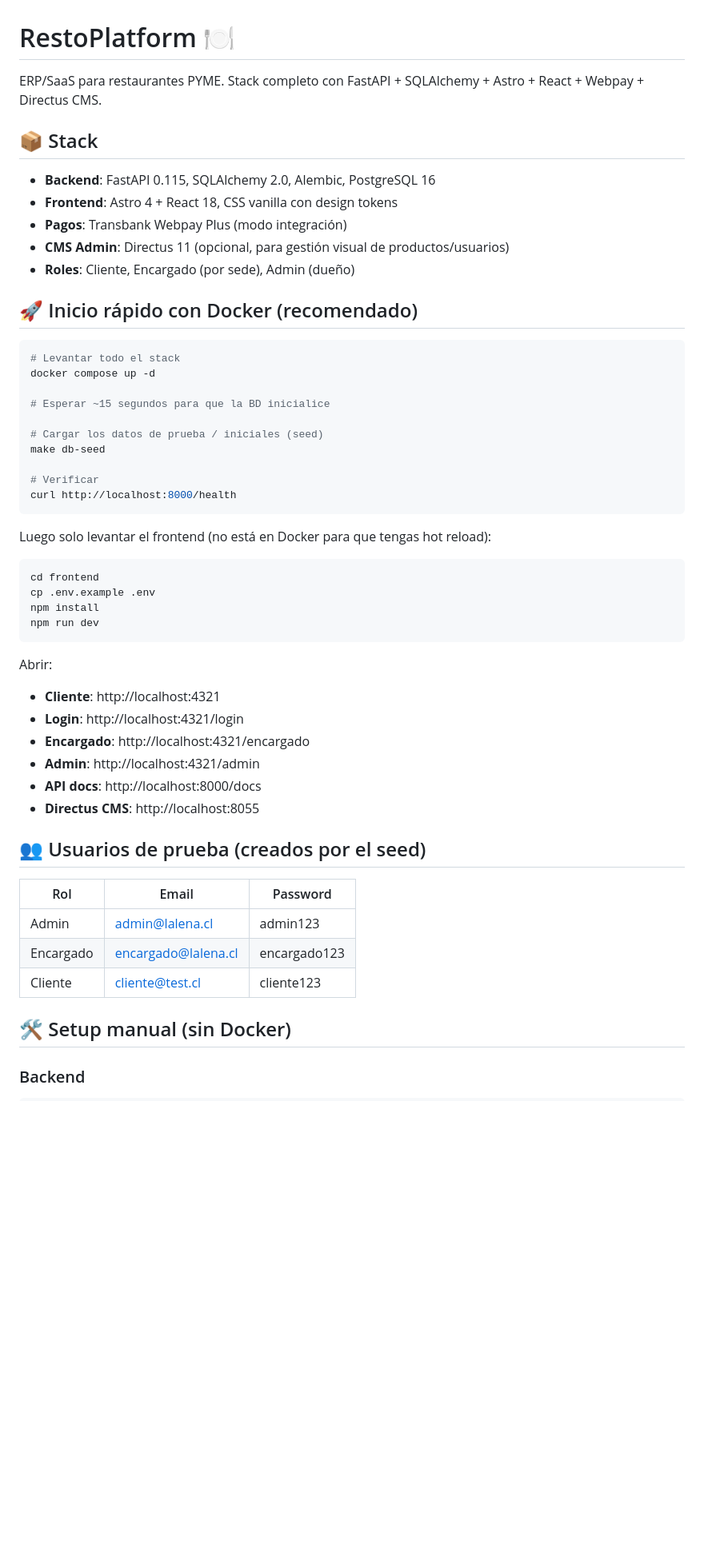
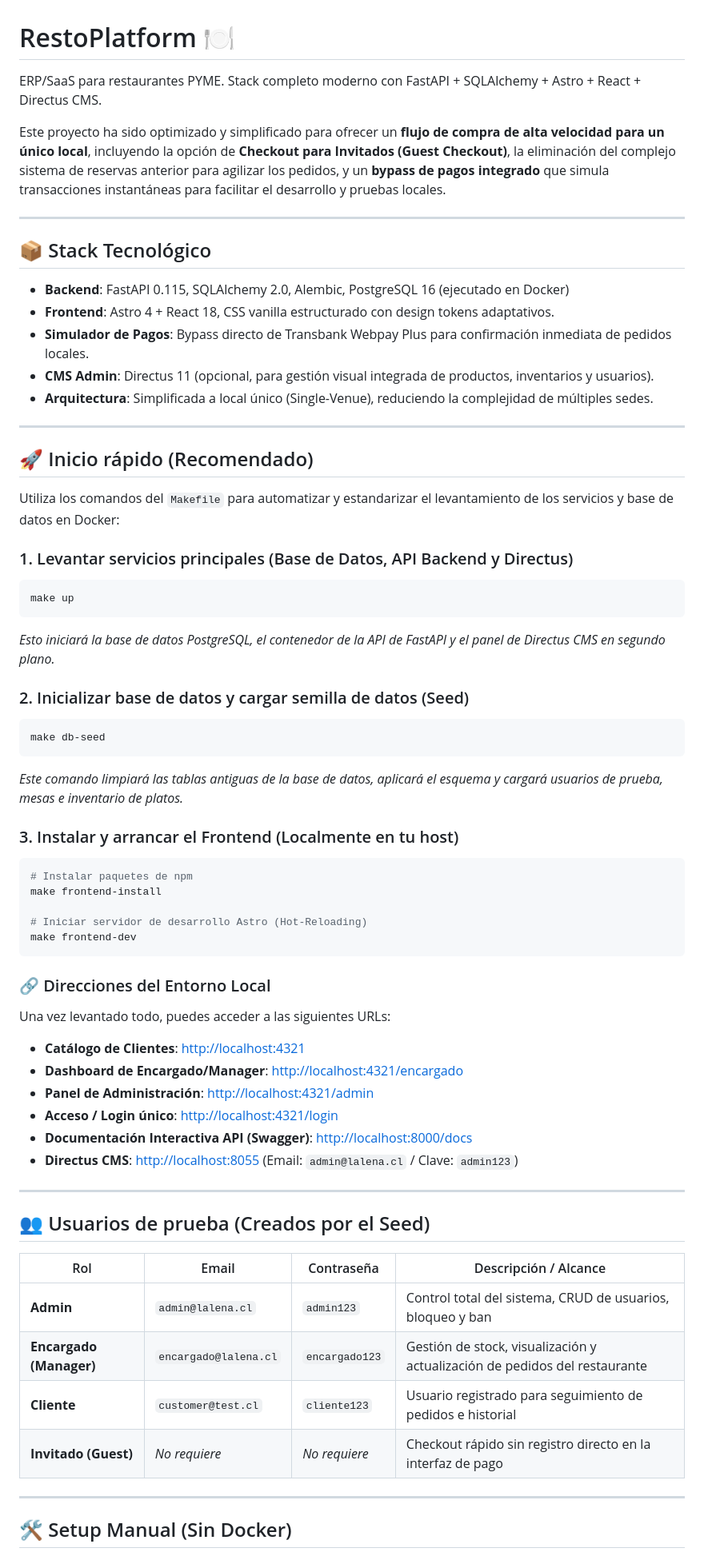
Before and after one commit to CarlosM01/restoplatform, a Markdown page: README.md, the part around one of its changes. Shown at 80% size. GitHub-like rendering; blank space fills up the shorter version.

````diff
--- a/README.md
+++ b/README.md
@@ -1,56 +1,68 @@
 # RestoPlatform 🍽️
 
-ERP/SaaS para restaurantes PYME. Stack completo con FastAPI + SQLAlchemy + Astro + React + Webpay + Directus CMS.
+ERP/SaaS para restaurantes PYME. Stack completo moderno con FastAPI + SQLAlchemy + Astro + React + Directus CMS.
 
-## 📦 Stack
+Este proyecto ha sido optimizado y simplificado para ofrecer un **flujo de compra de alta velocidad para un único local**, incluyendo la opción de **Checkout para Invitados (Guest Checkout)**, la eliminación del complejo sistema de reservas anterior para agilizar los pedidos, y un **bypass de pagos integrado** que simula transacciones instantáneas para facilitar el desarrollo y pruebas locales.
 
-- **Backend**: FastAPI 0.115, SQLAlchemy 2.0, Alembic, PostgreSQL 16
-- **Frontend**: Astro 4 + React 18, CSS vanilla con design tokens
-- **Pagos**: Transbank Webpay Plus (modo integración)
-- **CMS Admin**: Directus 11 (opcional, para gestión visual de productos/usuarios)
-- **Roles**: Cliente, Encargado (por sede), Admin (dueño)
+---
 
-## 🚀 Inicio rápido con Docker (recomendado)
+## 📦 Stack Tecnológico
 
+- **Backend**: FastAPI 0.115, SQLAlchemy 2.0, Alembic, PostgreSQL 16 (ejecutado en Docker)
+- **Frontend**: Astro 4 + React 18, CSS vanilla estructurado con design tokens adaptativos.
+- **Simulador de Pagos**: Bypass directo de Transbank Webpay Plus para confirmación inmediata de pedidos locales.
+- **CMS Admin**: Directus 11 (opcional, para gestión visual integrada de productos, inventarios y usuarios).
+- **Arquitectura**: Simplificada a local único (Single-Venue), reduciendo la complejidad de múltiples sedes.
+
+---
+
+## 🚀 Inicio rápido (Recomendado)
+
+Utiliza los comandos del `Makefile` para automatizar y estandarizar el levantamiento de los servicios y base de datos en Docker:
+
+### 1. Levantar servicios principales (Base de Datos, API Backend y Directus)
 ```bash
-# Levantar todo el stack
-docker compose up -d
+make up
+```
+*Esto iniciará la base de datos PostgreSQL, el contenedor de la API de FastAPI y el panel de Directus CMS en segundo plano.*
 
-# Esperar ~15 segundos para que la BD inicialice
+### 2. Inicializar base de datos y cargar semilla de datos (Seed)
+```bash
+make db-seed
+```
+*Este comando limpiará las tablas antiguas de la base de datos, aplicará el esquema y cargará usuarios de prueba, mesas e inventario de platos.*
 
-# Cargar los datos de prueba / iniciales (seed)
-make db-seed
+### 3. Instalar y arrancar el Frontend (Localmente en tu host)
+```bash
+# Instalar paquetes de npm
+make frontend-install
 
-# Verificar
-curl http://localhost:8000/health
+# Iniciar servidor de desarrollo Astro (Hot-Reloading)
+make frontend-dev
 ```
 
-Luego solo levantar el frontend (no está en Docker para que tengas hot reload):
+### 🔗 Direcciones del Entorno Local
 
-```bash
-cd frontend
-cp .env.example .env
-npm install
-npm run dev
-```
+Una vez levantado todo, puedes acceder a las siguientes URLs:
+- **Catálogo de Clientes**: [http://localhost:4321](http://localhost:4321)
+- **Dashboard de Encargado/Manager**: [http://localhost:4321/encargado](http://localhost:4321/encargado)
+- **Panel de Administración**: [http://localhost:4321/admin](http://localhost:4321/admin)
+- **Acceso / Login único**: [http://localhost:4321/login](http://localhost:4321/login)
+- **Documentación Interactiva API (Swagger)**: [http://localhost:8000/docs](http://localhost:8000/docs)
+- **Directus CMS**: [http://localhost:8055](http://localhost:8055) (Email: `admin@lalena.cl` / Clave: `admin123`)
 
-Abrir:
-- **Cliente**: http://localhost:4321
-- **Login**: http://localhost:4321/login
-- **Encargado**: http://localhost:4321/encargado
-- **Admin**: http://localhost:4321/admin
-- **API docs**: http://localhost:8000/docs
-- **Directus CMS**: http://localhost:8055
+---
 
-## 👥 Usuarios de prueba (creados por el seed)
+## 👥 Usuarios de prueba (Creados por el Seed)
 
-| Rol | Email | Password |
-|---|---|---|
-| Admin | admin@lalena.cl | admin123 |
-| Encargado | encargado@lalena.cl | encargado123 |
-| Cliente | cliente@test.cl | cliente123 |
+| Rol | Email | Contraseña | Descripción / Alcance |
+|---|---|---|---|
+| **Admin** | `admin@lalena.cl` | `admin123` | Control total del sistema, CRUD de usuarios, bloqueo y ban |
+| **Encargado (Manager)** | `encargado@lalena.cl` | `encargado123` | Gestión de stock, visualización y actualización de pedidos del restaurante |
+| **Cliente** | `customer@test.cl` | `cliente123` | Usuario registrado para seguimiento de pedidos e historial |
+| **Invitado (Guest)** | *No requiere* | *No requiere* | Checkout rápido sin registro directo en la interfaz de pago |
 
-## 🛠️ Setup manual (sin Docker)
+---
 
-### Backend
+## 🛠️ Setup Manual (Sin Docker)
 
````
Also changed, not shown: other parts of README.md (+81 -98 lines).
